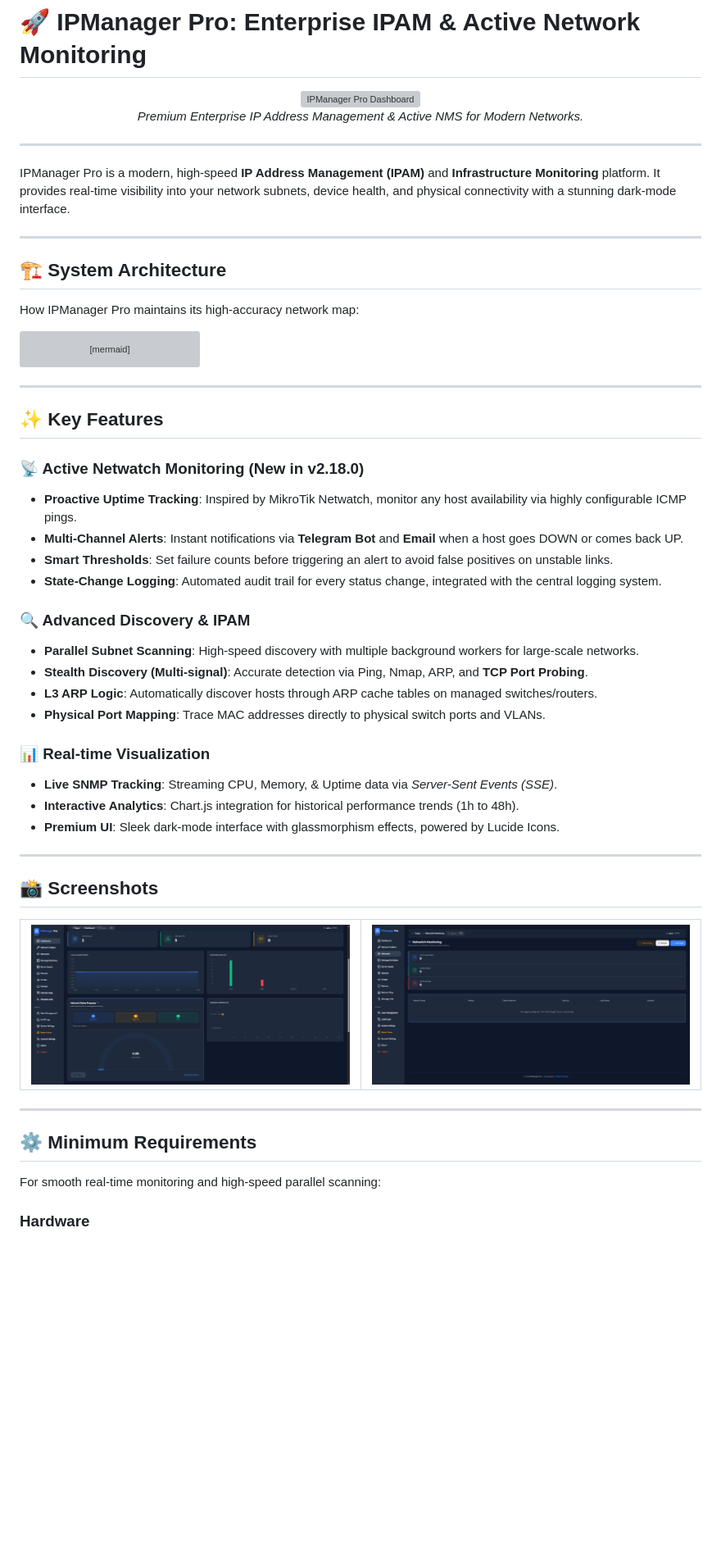
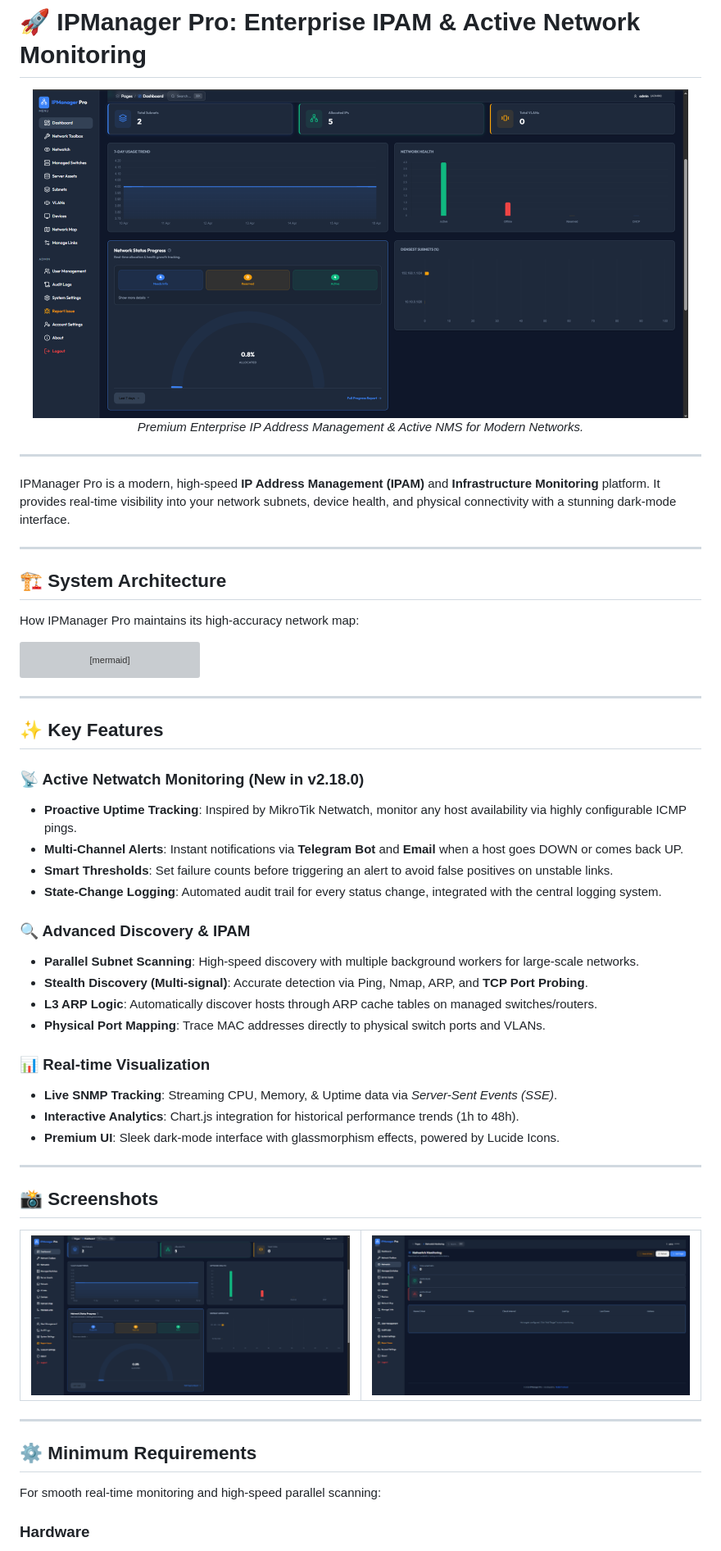
Before and after one commit to frambudi75/IP-Manage, a Markdown page: README.md, the part around one of its changes. Shown at 82% size. GitHub-like rendering; blank space fills up the shorter version; grey boxes are pictures that could not be loaded.

Commit message:
docs: user refined readme formatting

````diff
--- a/README.md
+++ b/README.md
@@ -1,7 +1,7 @@
 # 🚀 IPManager Pro: Enterprise IPAM & Active Network Monitoring
 
 <div align="center">
-  <img src="https://raw.githubusercontent.com/frambudi75/IP-Manage/main/screenshots/dashboard_mockup.png" alt="IPManager Pro Dashboard" width="800">
+  <img src="https://raw.githubusercontent.com/frambudi75/IP-Manage/main/screenshots/dashboard.png" alt="IPManager Pro Dashboard" width="800">
   <p><i>Premium Enterprise IP Address Management & Active NMS for Modern Networks.</i></p>
 </div>
 
@@ -12,6 +12,7 @@ IPManager Pro is a modern, high-speed **IP Address Management (IPAM)** and **Inf
 ---
 
 ## 🏗️ System Architecture
+
 How IPManager Pro maintains its high-accuracy network map:
 
 ```mermaid
@@ -35,25 +36,29 @@ graph TD
 ## ✨ Key Features
 
 ### 📡 Active Netwatch Monitoring (New in v2.18.0)
-*   **Proactive Uptime Tracking**: Inspired by MikroTik Netwatch, monitor any host availability via highly configurable ICMP pings.
-*   **Multi-Channel Alerts**: Instant notifications via **Telegram Bot** and **Email** when a host goes DOWN or comes back UP.
-*   **Smart Thresholds**: Set failure counts before triggering an alert to avoid false positives on unstable links.
-*   **State-Change Logging**: Automated audit trail for every status change, integrated with the central logging system.
+
+- **Proactive Uptime Tracking**: Inspired by MikroTik Netwatch, monitor any host availability via highly configurable ICMP pings.
+- **Multi-Channel Alerts**: Instant notifications via **Telegram Bot** and **Email** when a host goes DOWN or comes back UP.
+- **Smart Thresholds**: Set failure counts before triggering an alert to avoid false positives on unstable links.
+- **State-Change Logging**: Automated audit trail for every status change, integrated with the central logging system.
 
 ### 🔍 Advanced Discovery & IPAM
-*   **Parallel Subnet Scanning**: High-speed discovery with multiple background workers for large-scale networks.
-*   **Stealth Discovery (Multi-signal)**: Accurate detection via Ping, Nmap, ARP, and **TCP Port Probing**.
-*   **L3 ARP Logic**: Automatically discover hosts through ARP cache tables on managed switches/routers.
-*   **Physical Port Mapping**: Trace MAC addresses directly to physical switch ports and VLANs.
+
+- **Parallel Subnet Scanning**: High-speed discovery with multiple background workers for large-scale networks.
+- **Stealth Discovery (Multi-signal)**: Accurate detection via Ping, Nmap, ARP, and **TCP Port Probing**.
+- **L3 ARP Logic**: Automatically discover hosts through ARP cache tables on managed switches/routers.
+- **Physical Port Mapping**: Trace MAC addresses directly to physical switch ports and VLANs.
 
 ### 📊 Real-time Visualization
-*   **Live SNMP Tracking**: Streaming CPU, Memory, & Uptime data via *Server-Sent Events (SSE)*.
-*   **Interactive Analytics**: Chart.js integration for historical performance trends (1h to 48h).
-*   **Premium UI**: Sleek dark-mode interface with glassmorphism effects, powered by Lucide Icons.
+
+- **Live SNMP Tracking**: Streaming CPU, Memory, & Uptime data via _Server-Sent Events (SSE)_.
+- **Interactive Analytics**: Chart.js integration for historical performance trends (1h to 48h).
+- **Premium UI**: Sleek dark-mode interface with glassmorphism effects, powered by Lucide Icons.
 
 ---
 
 ## 📸 Screenshots
+
 <div align="center">
   <table style="width:100%">
     <tr>
@@ -66,6 +71,7 @@ graph TD
 ---
 
 ## ⚙️ Minimum Requirements
+
 For smooth real-time monitoring and high-speed parallel scanning:
 
 ### Hardware
````
Also changed, not shown: other parts of README.md (+20 -12 lines).
